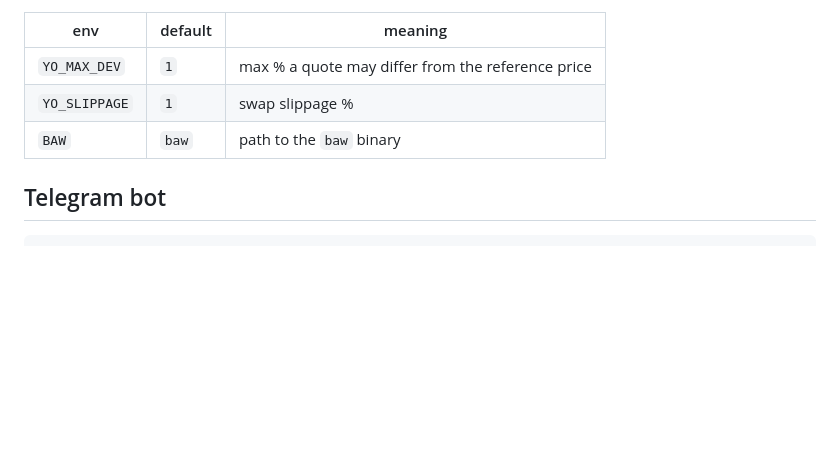
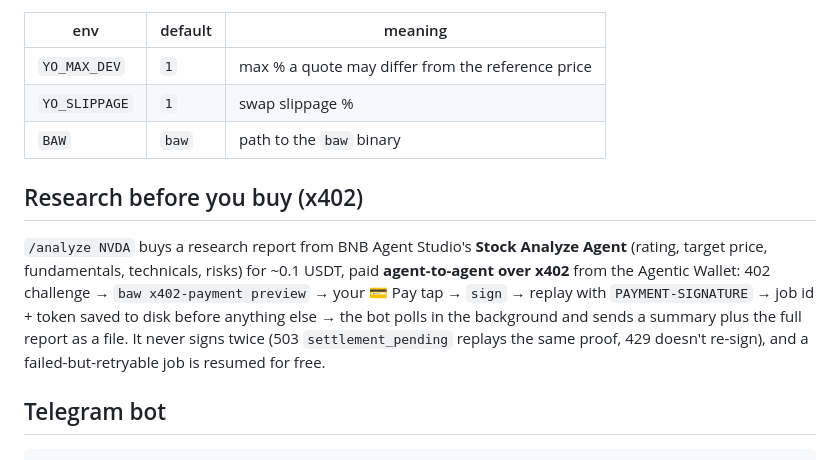
Before and after one commit to yostocks-protocol/yostocks, a Markdown page: README.md, the part around the change. Drawn GitHub-style; blank space fills up the shorter version.

Commit message:
docs: x402 research flow
Refs #9

````diff
--- a/README.md
+++ b/README.md
@@ -46,6 +46,15 @@ node yo.mjs sell NVDA        # sell all you hold (or: sell NVDA 0.01)
 | `YO_SLIPPAGE` | `1` | swap slippage % |
 | `BAW` | `baw` | path to the `baw` binary |
 
+## Research before you buy (x402)
+
+`/analyze NVDA` buys a research report from BNB Agent Studio's **Stock Analyze Agent** (rating, target price,
+fundamentals, technicals, risks) for ~0.1 USDT, paid **agent-to-agent over x402** from the Agentic Wallet:
+402 challenge → `baw x402-payment preview` → your 💳 Pay tap → `sign` → replay with `PAYMENT-SIGNATURE` →
+job id + token saved to disk before anything else → the bot polls in the background and sends a summary plus
+the full report as a file. It never signs twice (503 `settlement_pending` replays the same proof, 429 doesn't
+re-sign), and a failed-but-retryable job is resumed for free.
+
 ## Telegram bot
 
 ```sh
````
